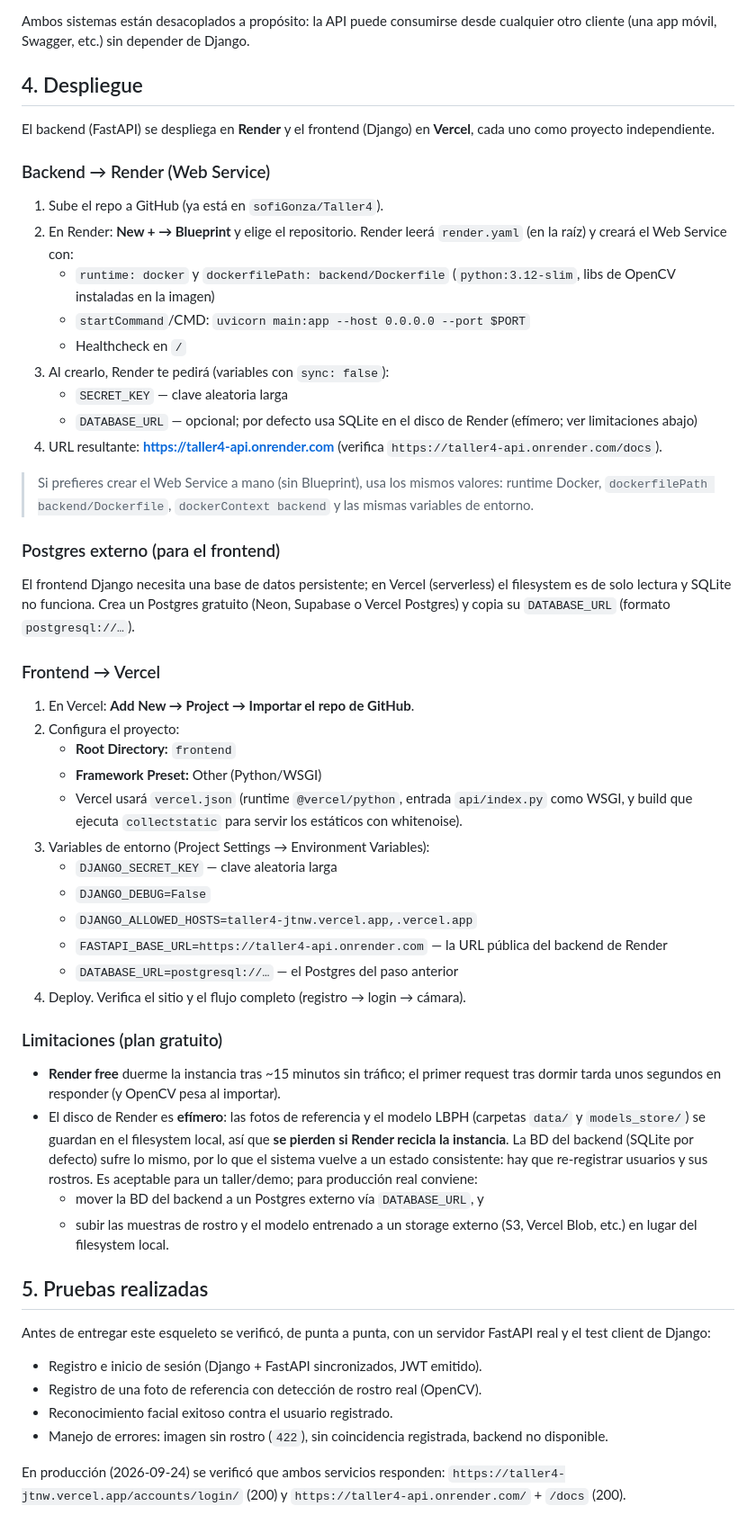
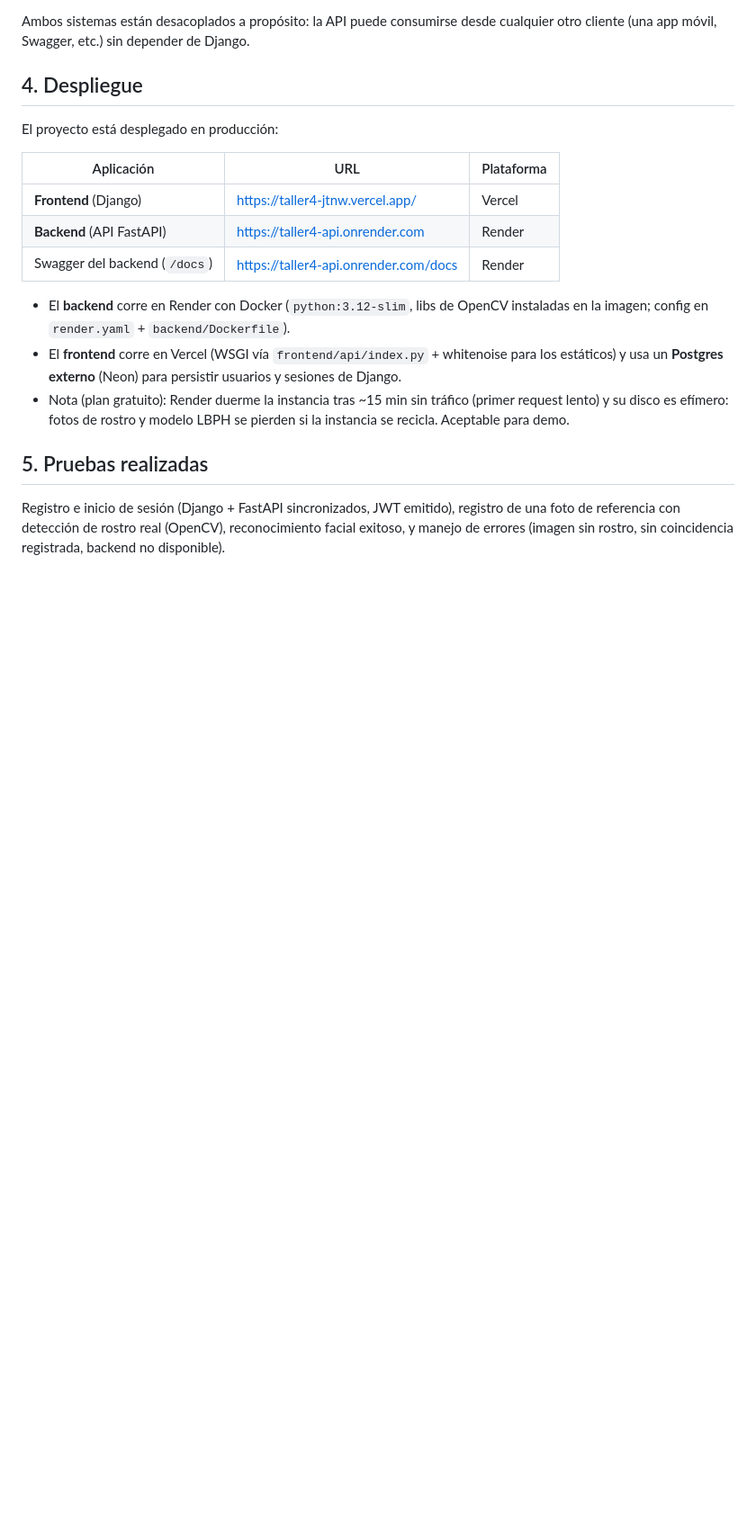
Before and after one commit to sofiGonza/Taller4, a Markdown page: README.md, the part around one of its changes. Shown at 90% size. GitHub-like rendering; blank space fills up the shorter version.

Commit message:
docs(readme): arbol de carpetas detallado y seccion de despliegue simplificada con links
- Estructura del proyecto ampliada con todos los modulos (backend/ y
  frontend/) y sus comentarios.
- Seccion 4 'Despliegue' reducida: ya no explica el paso a paso; ahora
  lista el estado de produccion con tabla de URLs y plataforma, y la
  nota del plan gratuito. Se elimina el bloque 'en produccion se
  verifico' de la seccion de pruebas (quedan los enlaces de front y
  back en la tabla).

Co-Authored-By: EvoX <evox@evomap.ai>

```diff
--- a/README.md
+++ b/README.md
@@ -93,80 +135,26 @@ cualquier otro cliente (una app móvil, Swagger, etc.) sin depender de Django.
 
 ## 4. Despliegue
 
-El backend (FastAPI) se despliega en **Render** y el frontend (Django) en
-**Vercel**, cada uno como proyecto independiente.
+El proyecto está desplegado en producción:
 
-### Backend → Render (Web Service)
+| Aplicación | URL | Plataforma |
+|---|---|---|
+| **Frontend** (Django) | https://taller4-jtnw.vercel.app/ | Vercel |
+| **Backend** (API FastAPI) | https://taller4-api.onrender.com | Render |
+| Swagger del backend (`/docs`) | https://taller4-api.onrender.com/docs | Render |
 
-1. Sube el repo a GitHub (ya está en `sofiGonza/Taller4`).
-2. En Render: **New + → Blueprint** y elige el repositorio. Render leerá
-   `render.yaml` (en la raíz) y creará el Web Service con:
-   - `runtime: docker` y `dockerfilePath: backend/Dockerfile`
-     (`python:3.12-slim`, libs de OpenCV instaladas en la imagen)
-   - `startCommand`/CMD: `uvicorn main:app --host 0.0.0.0 --port $PORT`
-   - Healthcheck en `/`
-3. Al crearlo, Render te pedirá (variables con `sync: false`):
-   - `SECRET_KEY` — clave aleatoria larga
-   - `DATABASE_URL` — opcional; por defecto usa SQLite en el disco de Render
-     (efímero; ver limitaciones abajo)
-4. URL resultante: **https://taller4-api.onrender.com** (verifica
-   `https://taller4-api.onrender.com/docs`).
-
-> Si prefieres crear el Web Service a mano (sin Blueprint), usa los mismos
-> valores: runtime Docker, `dockerfilePath backend/Dockerfile`, `dockerContext
-> backend` y las mismas variables de entorno.
-
-### Postgres externo (para el frontend)
-
-El frontend Django necesita una base de datos persistente; en Vercel
-(serverless) el filesystem es de solo lectura y SQLite no funciona. Crea un
-Postgres gratuito (Neon, Supabase o Vercel Postgres) y copia su
-`DATABASE_URL` (formato `postgresql://…`).
-
-### Frontend → Vercel
-
-1. En Vercel: **Add New → Project → Importar el repo de GitHub**.
-2. Configura el proyecto:
-   - **Root Directory:** `frontend`
-   - **Framework Preset:** Other (Python/WSGI)
-   - Vercel usará `vercel.json` (runtime `@vercel/python`, entrada
-     `api/index.py` como WSGI, y build que ejecuta `collectstatic` para
-     servir los estáticos con whitenoise).
-3. Variables de entorno (Project Settings → Environment Variables):
-   - `DJANGO_SECRET_KEY` — clave aleatoria larga
-   - `DJANGO_DEBUG=False`
-   - `DJANGO_ALLOWED_HOSTS=taller4-jtnw.vercel.app,.vercel.app`
-   - `FASTAPI_BASE_URL=https://taller4-api.onrender.com` — la URL pública del
-     backend de Render
-   - `DATABASE_URL=postgresql://…` — el Postgres del paso anterior
-4. Deploy. Verifica el sitio y el flujo completo (registro → login → cámara).
-
-### Limitaciones (plan gratuito)
-
-- **Render free** duerme la instancia tras ~15 minutos sin tráfico; el primer
-  request tras dormir tarda unos segundos en responder (y OpenCV pesa al
-  importar).
-- El disco de Render es **efímero**: las fotos de referencia y el modelo LBPH
-  (carpetas `data/` y `models_store/`) se guardan en el filesystem local, así
-  que **se pierden si Render recicla la instancia**. La BD del backend (SQLite
-  por defecto) sufre lo mismo, por lo que el sistema vuelve a un estado
-  consistente: hay que re-registrar usuarios y sus rostros. Es aceptable para
-  un taller/demo; para producción real conviene:
-  - mover la BD del backend a un Postgres externo vía `DATABASE_URL`, y
-  - subir las muestras de rostro y el modelo entrenado a un storage externo
-    (S3, Vercel Blob, etc.) en lugar del filesystem local.
+- El **backend** corre en Render con Docker (`python:3.12-slim`, libs de OpenCV
+  instaladas en la imagen; config en `render.yaml` + `backend/Dockerfile`).
+- El **frontend** corre en Vercel (WSGI vía `frontend/api/index.py` + whitenoise
+  para los estáticos) y usa un **Postgres externo** (Neon) para persistir
+  usuarios y sesiones de Django.
+- Nota (plan gratuito): Render duerme la instancia tras ~15 min sin tráfico
+  (primer request lento) y su disco es efímero: fotos de rostro y modelo LBPH
+  se pierden si la instancia se recicla. Aceptable para demo.
 
 ## 5. Pruebas realizadas
 
-Antes de entregar este esqueleto se verificó, de punta a punta, con un
-servidor FastAPI real y el test client de Django:
-
-- Registro e inicio de sesión (Django + FastAPI sincronizados, JWT emitido).
-- Registro de una foto de referencia con detección de rostro real (OpenCV).
-- Reconocimiento facial exitoso contra el usuario registrado.
-- Manejo de errores: imagen sin rostro (`422`), sin coincidencia registrada,
-  backend no disponible.
-
-En producción (2026-09-24) se verificó que ambos servicios responden:
-`https://taller4-jtnw.vercel.app/accounts/login/` (200) y
-`https://taller4-api.onrender.com/` + `/docs` (200).
+Registro e inicio de sesión (Django + FastAPI sincronizados, JWT emitido),
+registro de una foto de referencia con detección de rostro real (OpenCV),
+reconocimiento facial exitoso, y manejo de errores (imagen sin rostro, sin
+coincidencia registrada, backend no disponible).
```
Also changed, not shown: other parts of README.md (+48 -6 lines).
